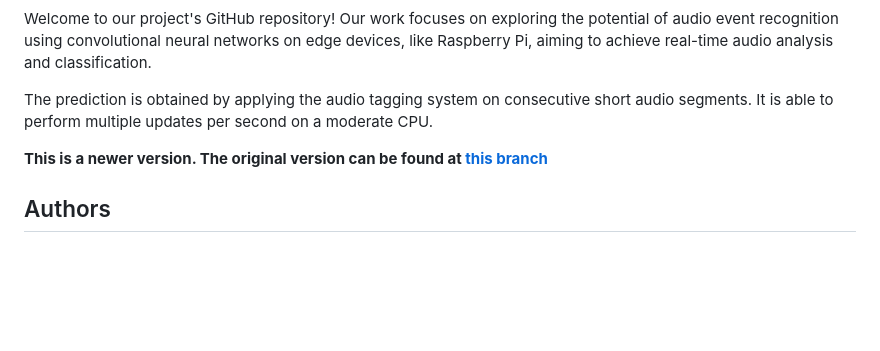
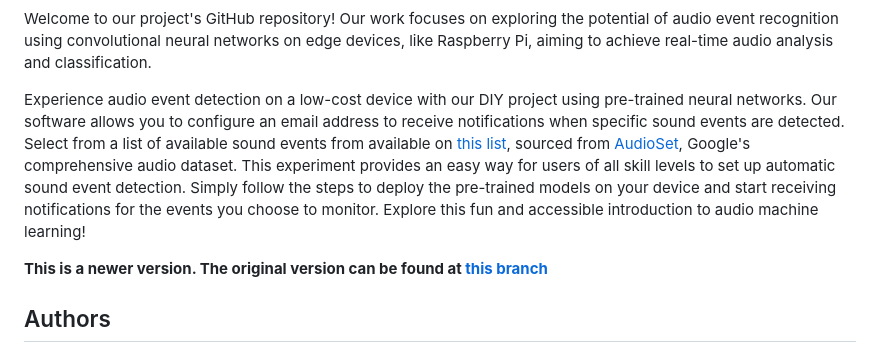
Before and after one commit to gbibbo/pisoundsensing, a Markdown page: README.md, the part around the change. Rendered like a GitHub page; blank space fills up the shorter version.

```diff
--- a/README.md
+++ b/README.md
@@ -6,7 +6,7 @@ Embedded general purpose, real-time sound recognition demo:
 
 Welcome to our project's GitHub repository! Our work focuses on exploring the potential of audio event recognition using convolutional neural networks on edge devices, like Raspberry Pi, aiming to achieve real-time audio analysis and classification.
 
-The prediction is obtained by applying the audio tagging system on consecutive short audio segments. It is able to perform multiple updates per second on a moderate CPU.
+Experience audio event detection on a low-cost device with our DIY project using pre-trained neural networks. Our software allows you to configure an email address to receive notifications when specific sound events are detected. Select from a list of available sound events from available on [this list](https://github.com/gbibbo/pisoundsensing/blob/main/sed_demo/assets/audioset_labels.csv), sourced from [AudioSet](https://research.google.com/audioset/), Google's comprehensive audio dataset. This experiment provides an easy way for users of all skill levels to set up automatic sound event detection. Simply follow the steps to deploy the pre-trained models on your device and start receiving notifications for the events you choose to monitor. Explore this fun and accessible introduction to audio machine learning!
 
 **This is a newer version. The original version can be found at [this branch](https://github.com/yinkalario/General-Purpose-Sound-Recognition-Demo)**
 
```
